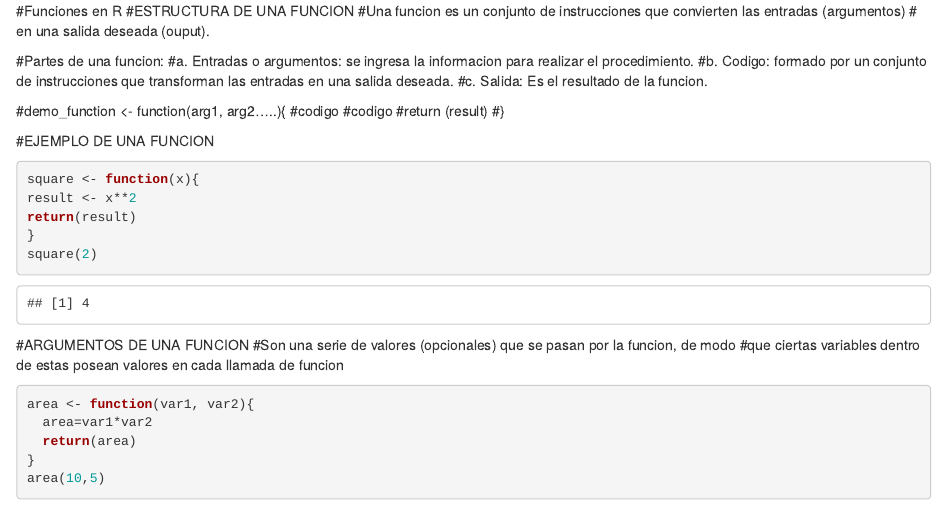
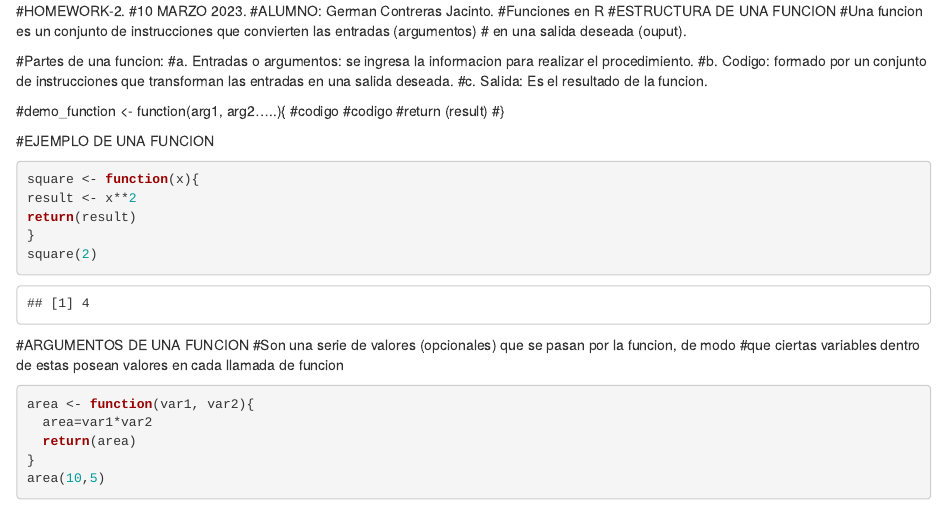
Before and after one commit to gcontrerasx/Homeworks-R, an R Markdown document (Homework 2 - gcontreras.Rmd): the page in a window 1100 px wide, from its top. Rendered offline with R 4.5, knitr and Pandoc, with nearby package versions.

Commit message:
agregando HOMEWORK-2, titulo

```diff
--- a/Homework 2 - gcontreras.Rmd
+++ b/Homework 2 - gcontreras.Rmd
@@ -1,3 +1,6 @@
+#HOMEWORK-2.
+#10 MARZO 2023.
+#ALUMNO: German Contreras Jacinto.
 #Funciones en R
 #ESTRUCTURA DE UNA FUNCION
 #Una funcion es un conjunto de instrucciones que convierten las entradas (argumentos)
```
